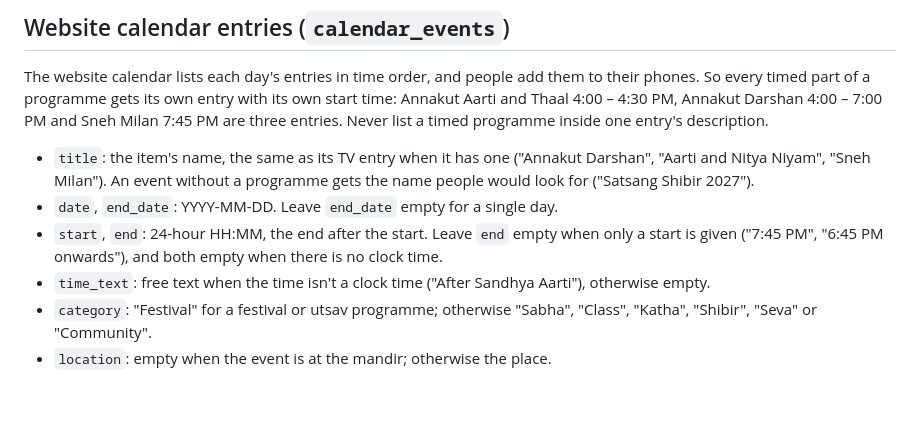
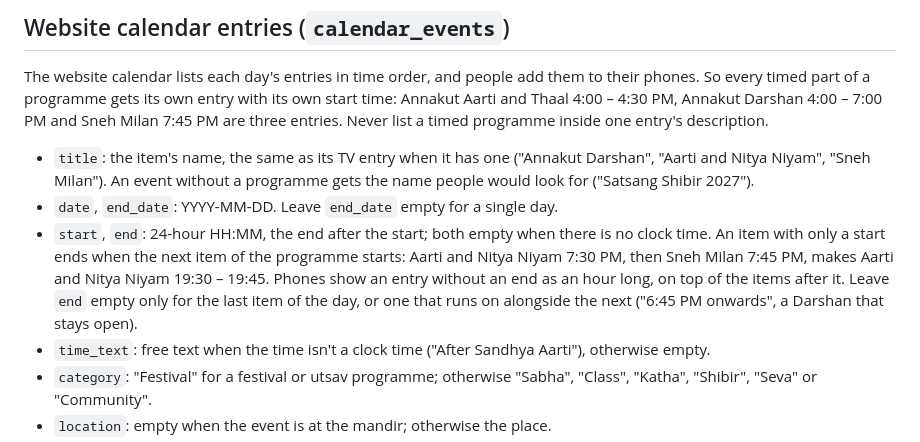
Before and after one commit to SSMBAuckland/announcements-tv, a Markdown page: automation/announcement.md, the part around the change. Rendered like a GitHub page; blank space fills up the shorter version.

```diff
--- a/automation/announcement.md
+++ b/automation/announcement.md
@@ -32,7 +32,7 @@ Keep a long programme to its main items, at most 6 per day, and fold minor ones
 The website calendar lists each day's entries in time order, and people add them to their phones. So every timed part of a programme gets its own entry with its own start time: Annakut Aarti and Thaal 4:00 – 4:30 PM, Annakut Darshan 4:00 – 7:00 PM and Sneh Milan 7:45 PM are three entries. Never list a timed programme inside one entry's description.
 - `title`: the item's name, the same as its TV entry when it has one ("Annakut Darshan", "Aarti and Nitya Niyam", "Sneh Milan"). An event without a programme gets the name people would look for ("Satsang Shibir 2027").
 - `date`, `end_date`: YYYY-MM-DD. Leave `end_date` empty for a single day.
-- `start`, `end`: 24-hour HH:MM, the end after the start. Leave `end` empty when only a start is given ("7:45 PM", "6:45 PM onwards"), and both empty when there is no clock time.
+- `start`, `end`: 24-hour HH:MM, the end after the start; both empty when there is no clock time. An item with only a start ends when the next item of the programme starts: Aarti and Nitya Niyam 7:30 PM, then Sneh Milan 7:45 PM, makes Aarti and Nitya Niyam 19:30 – 19:45. Phones show an entry without an end as an hour long, on top of the items after it. Leave `end` empty only for the last item of the day, or one that runs on alongside the next ("6:45 PM onwards", a Darshan that stays open).
 - `time_text`: free text when the time isn't a clock time ("After Sandhya Aarti"), otherwise empty.
 - `category`: "Festival" for a festival or utsav programme; otherwise "Sabha", "Class", "Katha", "Shibir", "Seva" or "Community".
 - `location`: empty when the event is at the mandir; otherwise the place.
```
Also changed, not shown: automation/request.md (+3 -1 lines).
